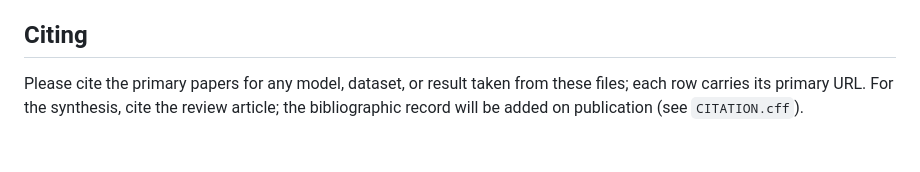
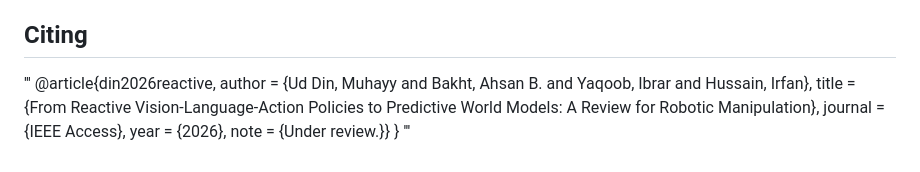
Before and after one commit to Muhayyuddin/vla-to-wm, a Markdown page: README.md, the part around the change. GitHub-like rendering.

```diff
--- a/README.md
+++ b/README.md
@@ -327,5 +327,12 @@ PNG previews require Poppler (`pdftoppm`); the PDF and SVG are written without i
 The register, ledger, workbook, figure data, scripts, and documentation in this repository are released under the Creative Commons Attribution 4.0 International license (`LICENSE`). The papers, datasets, and models they describe remain under their own terms.
 
 ## Citing
-
-Please cite the primary papers for any model, dataset, or result taken from these files; each row carries its primary URL. For the synthesis, cite the review article; the bibliographic record will be added on publication (see `CITATION.cff`).
+'''
+@article{din2026reactive,
+  author  = {Ud Din, Muhayy and Bakht, Ahsan B. and Yaqoob, Ibrar and Hussain, Irfan},
+  title   = {From Reactive Vision-Language-Action Policies to Predictive World Models: A Review for Robotic Manipulation},
+  journal = {IEEE Access},
+  year    = {2026},
+  note    = {Under review.}}
+}
+'''
```
